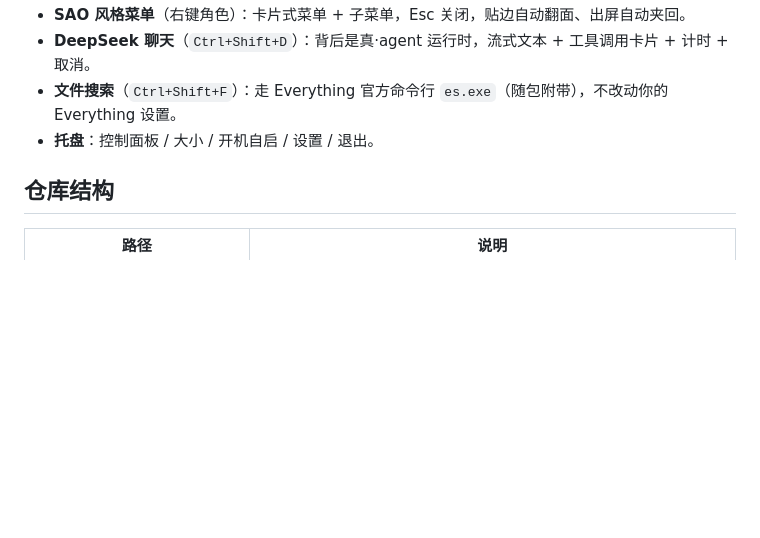
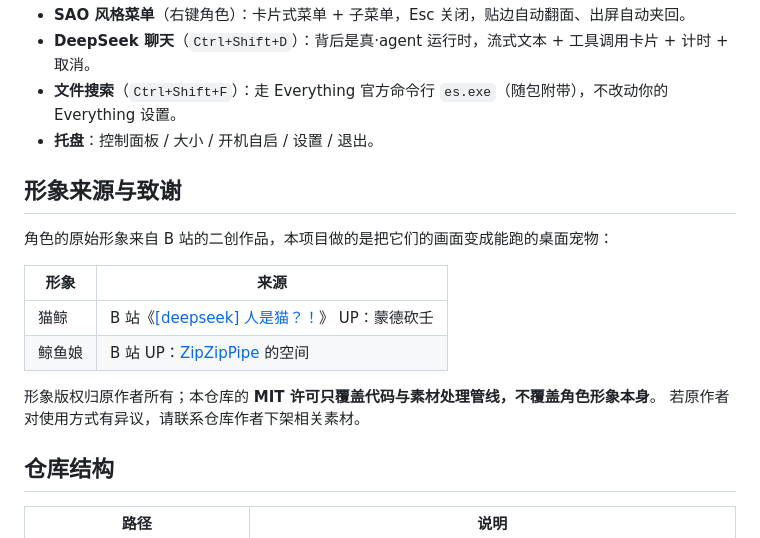
Before and after one commit to timevisitor/catwhale-pet, a Markdown page: README.md, the part around the change. GitHub-like rendering; blank space fills up the shorter version.

Commit message:
README：补充角色形象来源与致谢（B 站二创作品），说明 MIT 只覆盖代码与管线

```diff
--- a/README.md
+++ b/README.md
@@ -24,6 +24,18 @@
 - **DeepSeek 聊天**（`Ctrl+Shift+D`）：背后是真·agent 运行时，流式文本 + 工具调用卡片 + 计时 + 取消。
 - **文件搜索**（`Ctrl+Shift+F`）：走 Everything 官方命令行 `es.exe`（随包附带），不改动你的 Everything 设置。
 - **托盘**：控制面板 / 大小 / 开机自启 / 设置 / 退出。
+
+## 形象来源与致谢
+
+角色的原始形象来自 B 站的二创作品，本项目做的是把它们的画面变成能跑的桌面宠物：
+
+| 形象 | 来源 |
+|---|---|
+| 猫鲸 | B 站《[[deepseek] 人是猫？！](https://www.bilibili.com/video/BV1KmMy6tEJd/)》 UP：蒙德砍壬 |
+| 鲸鱼娘 | B 站 UP：[ZipZipPipe](https://space.bilibili.com/4168597) 的空间 |
+
+形象版权归原作者所有；本仓库的 **MIT 许可只覆盖代码与素材处理管线，不覆盖角色形象本身**。
+若原作者对使用方式有异议，请联系仓库作者下架相关素材。
 
 ## 仓库结构
 
```
